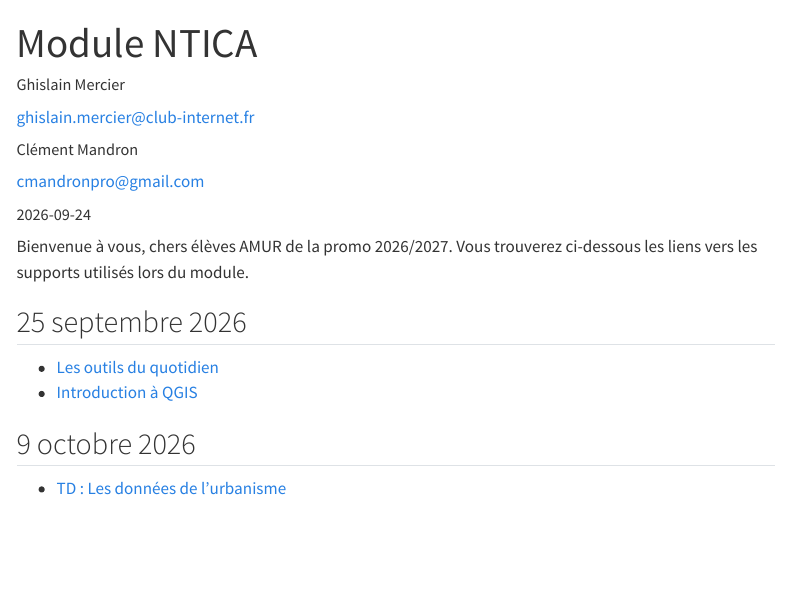
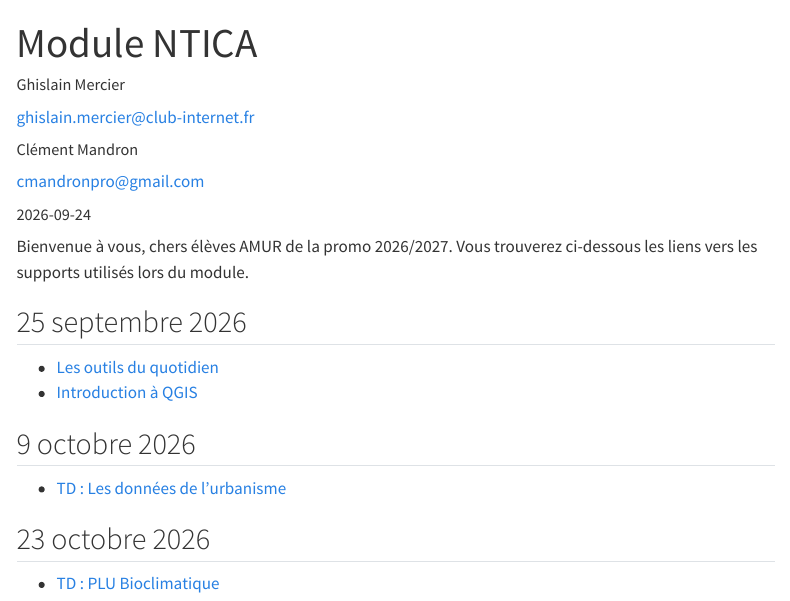
Before and after one commit to ghmercier/ntica-data, a Quarto document (index.qmd): the page in a window 1100 px wide, from its top. Rendered offline with R 4.5, knitr and Pandoc in place of Quarto, with nearby package versions; menus at the side of the page are left out.

Commit message:
Ajout du TD PLU Bioclimatique à la page d'accueil et au menu
Co-Authored-By: Claude Opus 5.5 <noreply@anthropic.com>

```diff
--- a/_quarto.yml
+++ b/_quarto.yml
@@ -6,6 +6,7 @@ project:
     - chapters/outils-quotidiens.qmd
     - chapters/qgis-intro.qmd
     - chapters/donnees-urbanisme.qmd
+    - chapters/plu-bioclimatique.qmd
 
 website:
   page-navigation: true
@@ -21,6 +22,7 @@ website:
       - chapters/outils-quotidiens.qmd
       - chapters/qgis-intro.qmd
       - chapters/donnees-urbanisme.qmd
+      - chapters/plu-bioclimatique.qmd
 format:
   html:
     theme:
--- a/index.qmd
+++ b/index.qmd
@@ -23,9 +23,12 @@ ci-dessous les liens vers les supports utilisés lors du module.
 
 - [TD : Les données de l'urbanisme](/chapters/donnees-urbanisme.html)
 
+## 23 octobre 2026
+
+- [TD : PLU Bioclimatique](/chapters/plu-bioclimatique.html)
+
 <!--
 - [Traitement de fichiers CSV](/chapters/csv.html)
-- [TD PLU Bioclimatique](/chapters/plu-bioclimatique.html)
 -->
 
 <!-- ## Préalable : le SSP Cloud
```
